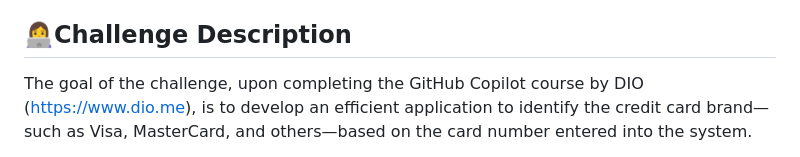
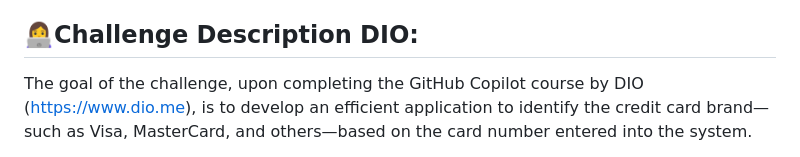
Before and after one commit to izauratm/ProjetoDIO, a Markdown page: README.md, the part around the change printed below. Drawn GitHub-style.

```diff
--- a/README.md
+++ b/README.md
@@ -10,7 +10,7 @@ O objetivo do desafio, após conclusão do Curso GitHub Coplit da DIO (https://w
 
 📝Com o auxílio do GitHub Copilot como assistente de codificação, exploramos o impacto da inteligência artificial no desenvolvimento de software, aproveitando sugestões automáticas de código para aumentar a produtividade e otimizar o processo de criação. A implementação se baseia em expressões regulares para validar corretamente os números de cartão, seguindo boas práticas de programação para garantir precisão e eficiência.
 Me desafiei um pouco mais e criei uma página html onde o usuário pode simular uma compra parcelada em até 5 vezes com juros a partir da 4ª parcela ou escolher pagar no Pix com desconto.
-## 👩‍💻Challenge Description
+## 👩‍💻Challenge Description DIO:
 The goal of the challenge, upon completing the GitHub Copilot course by DIO (https://www.dio.me), is to develop an efficient application to identify the credit card brand—such as Visa, MasterCard, and others—based on the card number entered into the system.
 
 📝 With the assistance of GitHub Copilot as a coding assistant, we explore the impact of artificial intelligence in software development, leveraging automatic code suggestions to boost productivity and optimize the creation process. The implementation relies on regular expressions to correctly validate card numbers, following best programming practices to ensure accuracy and efficiency.
```
Also changed, not shown: other parts of README.md (+4 -5 lines).
